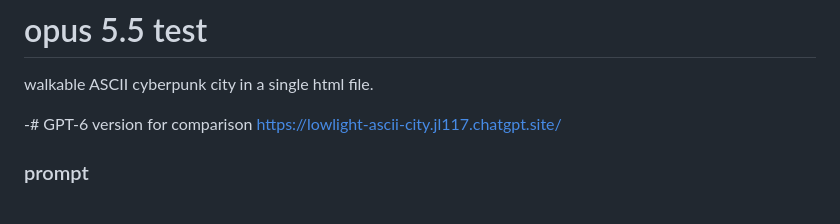
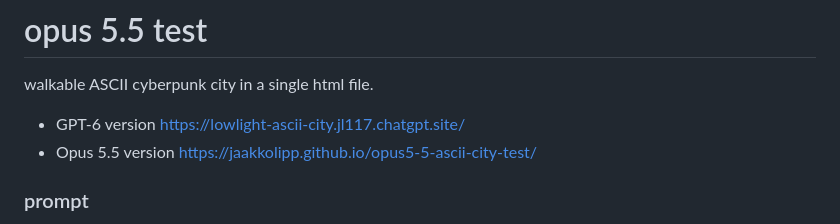
Before and after one commit to JaakkoLipp/opus5-5-ascii-city-test, a Markdown page: README.md, the part around the change. Rendered like a GitHub page.

```diff
--- a/README.md
+++ b/README.md
@@ -2,7 +2,9 @@
 # opus 5.5 test
 walkable ASCII cyberpunk city in a single html file.
 
--# GPT-6 version for comparison https://lowlight-ascii-city.jl117.chatgpt.site/
+- GPT-6 version https://lowlight-ascii-city.jl117.chatgpt.site/
+- Opus 5.5 version https://jaakkolipp.github.io/opus5-5-ascii-city-test/
+
 
 ### prompt
 Build a browser-based first-person 3D exploration game inspired by the concept of a walkable ASCII cyberpunk city.
```
